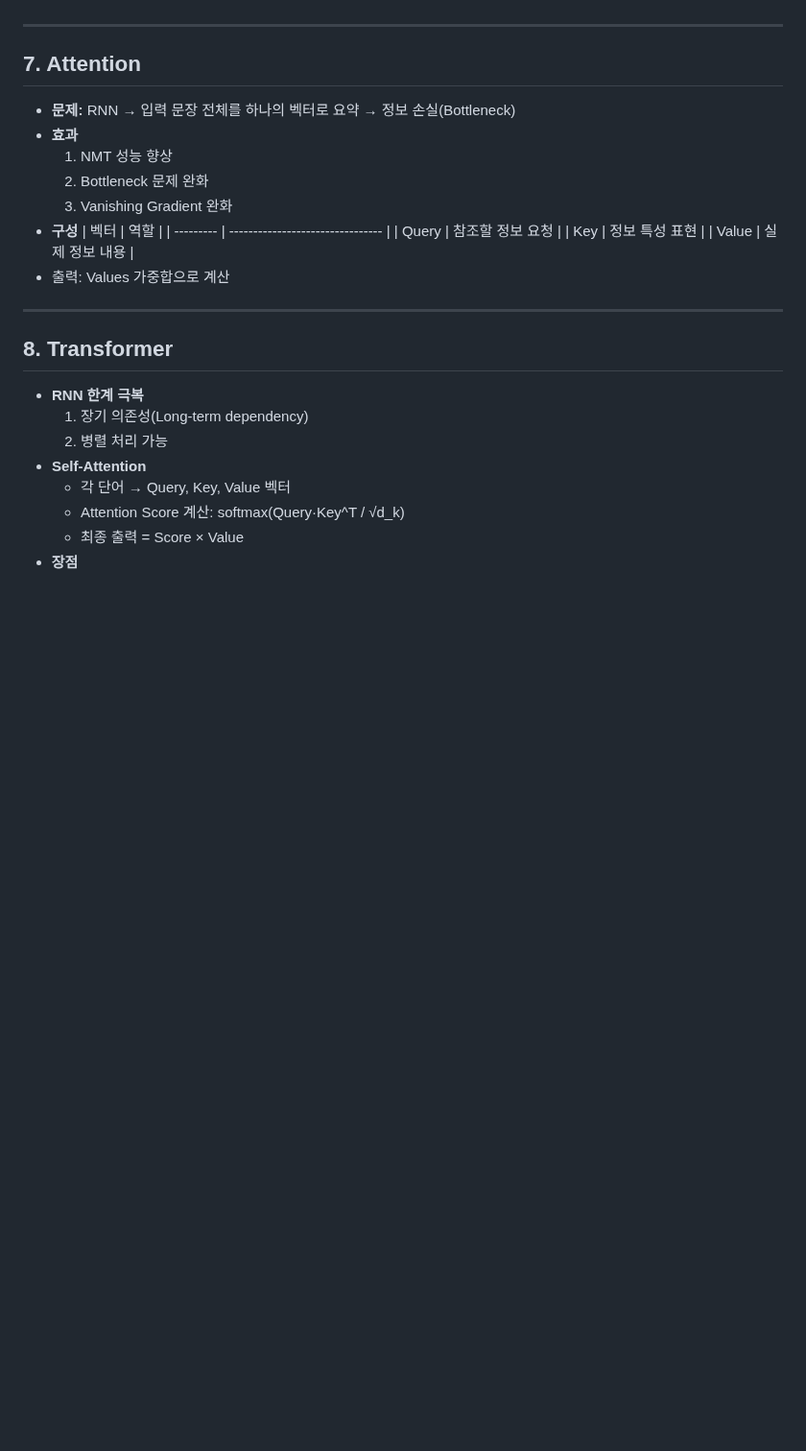
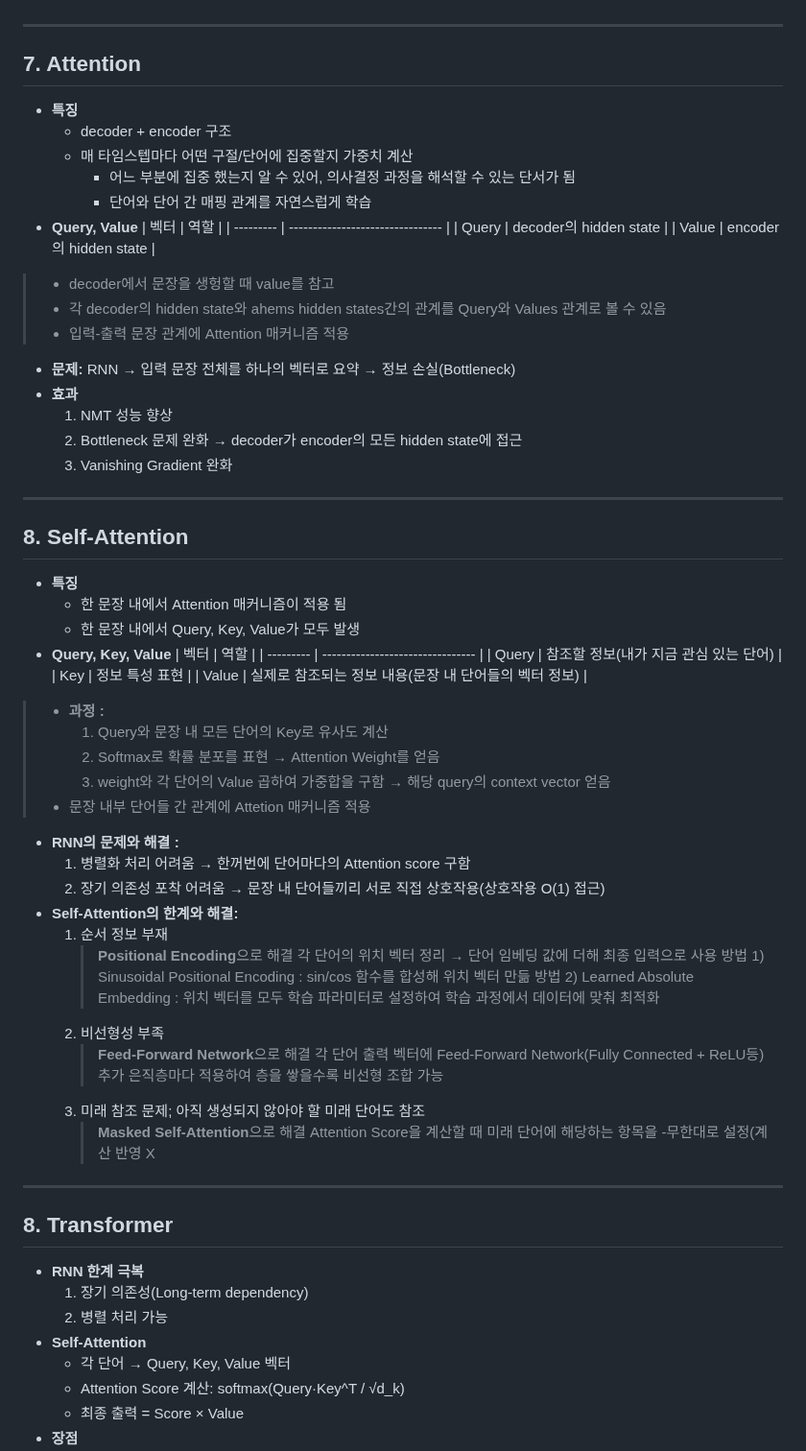
Before and after one commit to jeoneunjin/-TIL-Frontend, a Markdown page: AI/[AI]자연어_처리_기본.md, the part around the change. Shown at 96% size. GitHub-like rendering; blank space fills up the shorter version.

Commit message:
Update [AI]자연어_처리_기본.md
Attention 내용, Self-Attention 내용 추가

```diff
--- a/AI/[AI]자연어_처리_기본.md
+++ b/AI/[AI]자연어_처리_기본.md
@@ -115,19 +115,61 @@ $$
 ---
 
 ## 7. Attention
+- **특징**
+  - decoder + encoder 구조
+  - 매 타임스텝마다 어떤 구절/단어에 집중할지 가중치 계산
+      - 어느 부분에 집중 했는지 알 수 있어, 의사결정 과정을 해석할 수 있는 단서가 됨
+      - 단어와 단어 간 매핑 관계를 자연스럽게 학습
+- **Query, Value**
+  | 벡터       | 역할                              |
+  | --------- | -------------------------------- |
+  | Query     | decoder의 hidden state                   |
+  | Value      | encoder의 hidden state                     |
+> - decoder에서 문장을 생헝할 때 value를 참고
+> - 각 decoder의 hidden state와 ahems hidden states간의 관계를 Query와 Values 관계로 볼 수 있음
+> - 입력-출력 문장 관계에 Attention 매커니즘 적용
 
 - **문제:** RNN → 입력 문장 전체를 하나의 벡터로 요약 → 정보 손실(Bottleneck)
 - **효과**
   1. NMT 성능 향상
-  2. Bottleneck 문제 완화
+  2. Bottleneck 문제 완화 → decoder가 encoder의 모든 hidden state에 접근
   3. Vanishing Gradient 완화
-- **구성**
+---
+
+## 8. Self-Attention
+- **특징**
+    - 한 문장 내에서 Attention 매커니즘이 적용 됨
+    - 한 문장 내에서 Query, Key, Value가 모두 발생
+- **Query, Key, Value**
   | 벡터       | 역할                              |
   | --------- | -------------------------------- |
-  | Query     | 참조할 정보 요청                   |
+  | Query     | 참조할 정보(내가 지금 관심 있는 단어)                   |
   | Key       | 정보 특성 표현                     |
-  | Value     | 실제 정보 내용                     |
-- 출력: Values 가중합으로 계산
+  | Value     | 실제로 참조되는 정보 내용(문장 내 단어들의 벡터 정보)                     |
+> - **과정 :**
+>   1. Query와 문장 내 모든 단어의 Key로 유사도 계산
+>   2. Softmax로 확률 분포를 표현 → Attention Weight를 얻음
+>   3. weight와 각 단어의 Value 곱하여 가중합을 구함 → 해당 query의 context vector 얻음
+> - 문장 내부 단어들 간 관계에 Attetion 매커니즘 적용
+
+
+- **RNN의 문제와 해결 :**
+    1. 병렬화 처리 어려움 → 한꺼번에 단어마다의 Attention score 구함
+    2. 장기 의존성 포착 어려움 → 문장 내 단어들끼리 서로 직접 상호작용(상호작용 O(1) 접근)
+- **Self-Attention의 한계와 해결:**
+    1. 순서 정보 부재
+       > **Positional Encoding**으로 해결
+       > 각 단어의 위치 벡터 정리 → 단어 임베딩 값에 더해 최종 입력으로 사용
+       > 방법 1) Sinusoidal Positional Encoding : sin/cos 함수를 합성해 위치 벡터 만듦
+       > 방법 2) Learned Absolute Embedding : 위치 벡터를 모두 학습 파라미터로 설정하여 학습 과정에서 데이터에 맞춰 최적화
+    2. 비선형성 부족
+       > **Feed-Forward Network**으로 해결
+       > 각 단어 출력 벡터에 Feed-Forward Network(Fully Connected + ReLU등) 추가
+       > 은직층마다 적용하여 층을 쌓을수록 비선형 조합 가능
+    3. 미래 참조 문제; 아직 생성되지 않아야 할 미래 단어도 참조
+       > **Masked Self-Attention**으로 해결
+       > Attention Score을 계산할 때 미래 단어에 해당하는 항목을 -무한대로 설정(계산 반영 X
+
 
 ---
 
```
